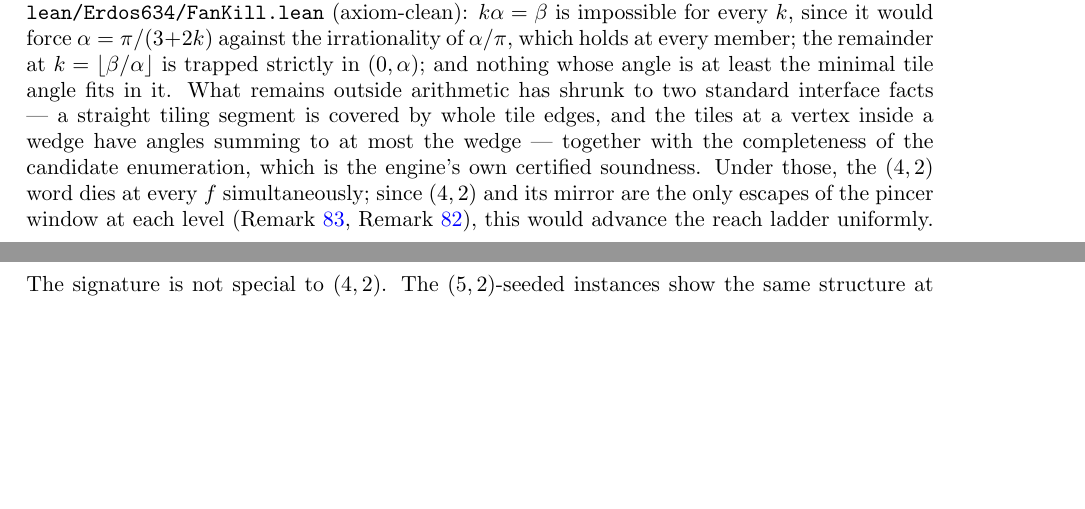
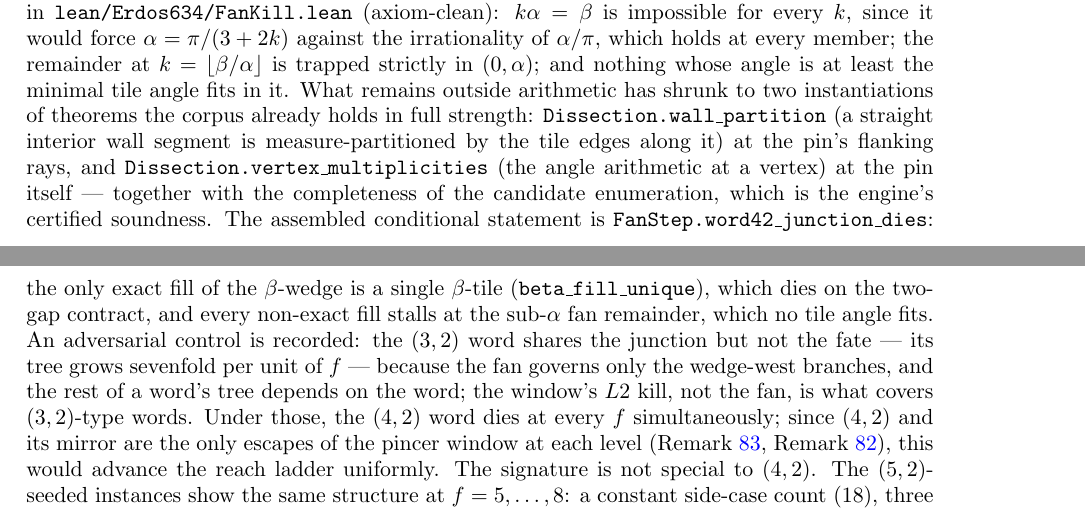
Before and after one commit to ElVec1o/erdos_634_proof, a LaTeX paper (paper/erdos-634-companion.tex): two parts of pages 33 and 34 of 66, joined at a grey line, cut so that both start at the same text, the shorter picture padded with empty space. Compiled offline with pdfLaTeX.

Commit message:
The (4,2) junction's death is assembled; its residue names its two providers
beta_fill_unique: the only exact fill of the beta-wedge is one beta-tile,
by the multiplicity system (x+2z, y+z) = (0,1). word42_junction_dies
assembles the whole argument conditional on exactly two hypotheses, each
the instantiation of a theorem the corpus already holds in full strength:
wall_partition at the pin's flanking rays, and vertex_multiplicities at the
pin. Exact fill -> the beta-tile -> dies on the two-gap contract; non-exact
-> stalls at the sub-alpha fan remainder -> no tile angle fits.

The adversarial control is in the paper: (3,2) shares the junction but not
the fate - its tree grows sevenfold per unit of f - because the fan governs
only the wedge-west branches. The window's L2 kill, already proved, is what
covers (3,2)-type words; the fan covers the escapes. Two mechanisms, both
now named, jointly spanning the orbit list.

```diff
--- a/paper/erdos-634-companion.tex
+++ b/paper/erdos-634-companion.tex
@@ -2185,10 +2185,19 @@ with both chirality stubs equal to the same gap $c-b=1$ (\texttt{step\_exhaustio
 $k\alpha=\beta$ is impossible for every $k$, since it would force $\alpha=\pi/(3+2k)$ against the
 irrationality of $\alpha/\pi$, which holds at every member; the remainder at
 $k=\lfloor\beta/\alpha\rfloor$ is trapped strictly in $(0,\alpha)$; and nothing whose angle is at
-least the minimal tile angle fits in it. What remains outside arithmetic has shrunk to two standard interface facts --- a straight tiling
-segment is covered by whole tile edges, and the tiles at a vertex inside a wedge have angles
-summing to at most the wedge --- together with the completeness of the candidate enumeration,
-which is the engine's own certified soundness. Under those, the $(4,2)$ word dies at every
+least the minimal tile angle fits in it. What remains outside arithmetic has shrunk to two instantiations of theorems the corpus already
+holds in full strength: \texttt{Dissection.wall\_partition} (a straight interior wall segment is
+measure-partitioned by the tile edges along it) at the pin's flanking rays, and
+\texttt{Dissection.vertex\_multiplicities} (the angle arithmetic at a vertex) at the pin itself
+--- together with the completeness of the candidate enumeration, which is the engine's certified
+soundness. The assembled conditional statement is
+\texttt{FanStep.word42\_junction\_dies}: the only exact fill of the $\beta$-wedge is a single
+$\beta$-tile (\texttt{beta\_fill\_unique}), which dies on the two-gap contract, and every
+non-exact fill stalls at the sub-$\alpha$ fan remainder, which no tile angle fits. An adversarial
+control is recorded: the $(3,2)$ word shares the junction but not the fate --- its tree grows
+sevenfold per unit of $f$ --- because the fan governs only the wedge-west branches, and the rest of
+a word's tree depends on the word; the window's $L2$ kill, not the fan, is what covers
+$(3,2)$-type words. Under those, the $(4,2)$ word dies at every
 $f$ simultaneously; since $(4,2)$ and its mirror are the only escapes of the pincer window at each
 level (Remark~\ref{rem:ladder}, Remark~\ref{rem:mirrorwindow}), this would advance the reach
 ladder uniformly. The signature is not special to $(4,2)$. The $(5,2)$-seeded instances show the same structure at
```
Also changed, not shown: paper/erdos-634-companion.pdf, 1 other file.
